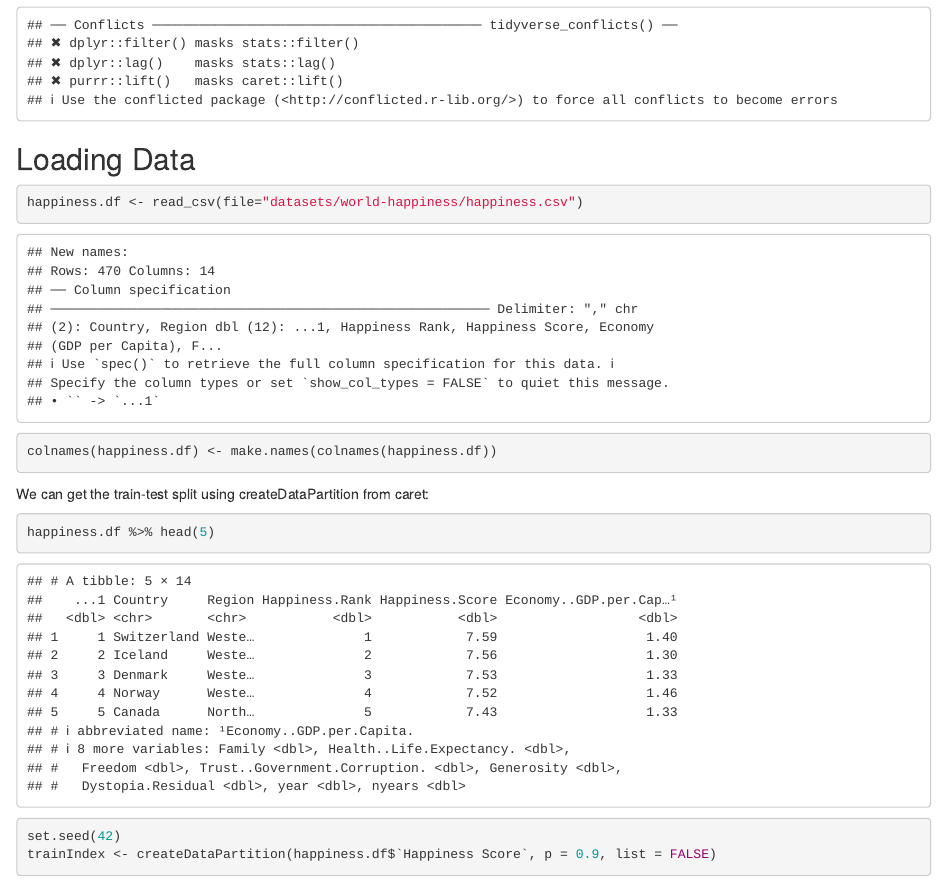
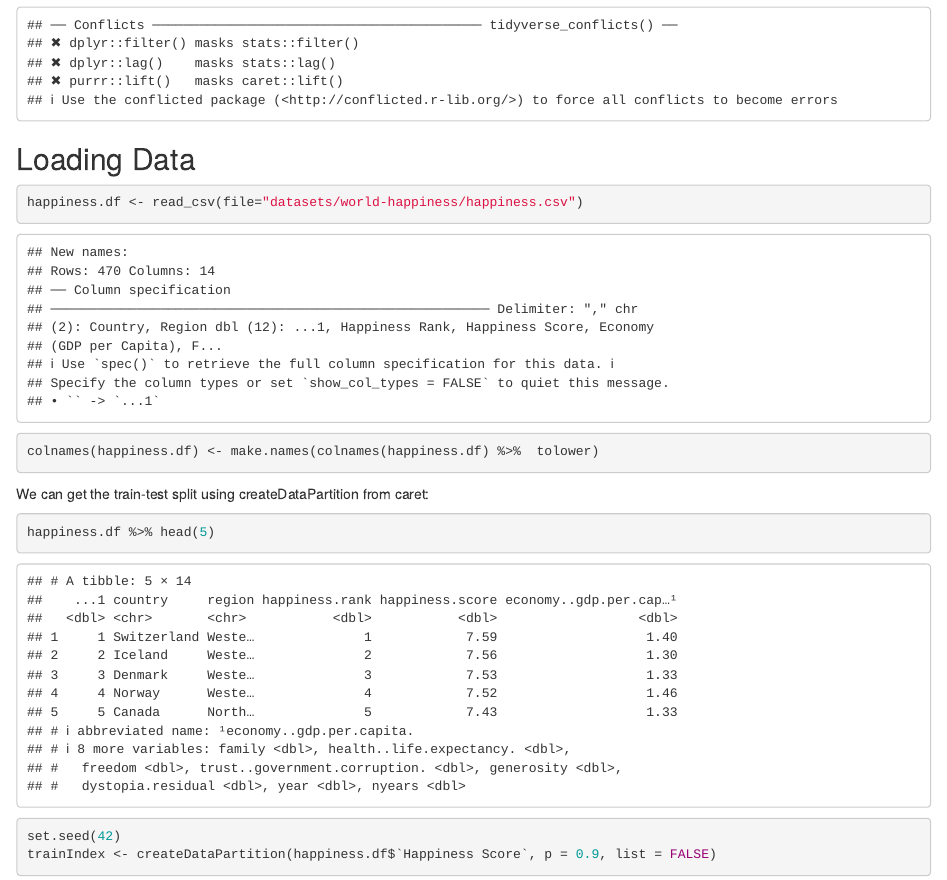
Before and after one commit to profwacko/stat-280-bayesian-project, an R Markdown document (dataset_loading.Rmd): the page in a window 1100 px wide, from 540 px down. Rendered offline with R 4.5, knitr and Pandoc, with nearby package versions; some code elsewhere in the file could not run offline.

Commit message:
Add tolower

````diff
--- a/dataset_loading.Rmd
+++ b/dataset_loading.Rmd
@@ -16,7 +16,7 @@ library(tidyverse)
 
 ```{r}
 happiness.df <- read_csv(file="datasets/world-happiness/happiness.csv")
-colnames(happiness.df) <- make.names(colnames(happiness.df))
+colnames(happiness.df) <- make.names(colnames(happiness.df) %>%  tolower)
 ```
 
 We can get the train-test split using createDataPartition from caret:
````
